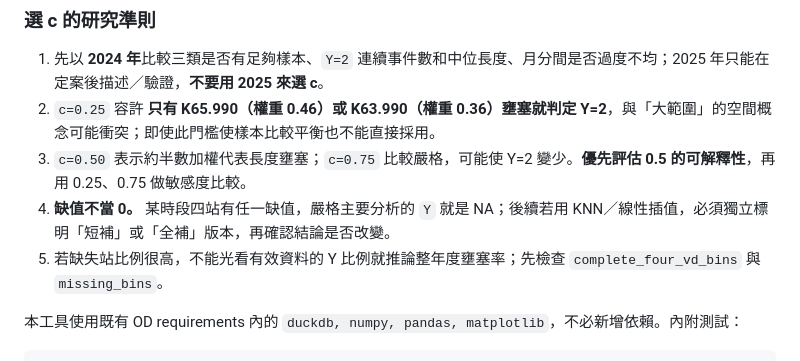
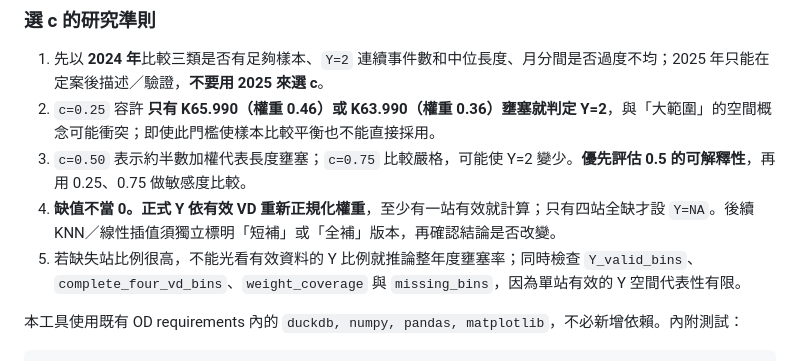
Before and after one commit to aishanchung/Statistical-Practice, a Markdown page: 10_OD-analysis/FOUR_VD_C_RUNBOOK.md, the part around the change. Drawn GitHub-style.

Commit message:
Update c comparison missingness policy

```diff
--- a/10_OD-analysis/FOUR_VD_C_RUNBOOK.md
+++ b/10_OD-analysis/FOUR_VD_C_RUNBOOK.md
@@ -55,8 +55,8 @@ raw_id,kilometer
 1. 先以 **2024 年**比較三類是否有足夠樣本、`Y=2` 連續事件數和中位長度、月分間是否過度不均；2025 年只能在定案後描述／驗證，**不要用 2025 來選 c**。
 2. `c=0.25` 容許 **只有 K65.990（權重 0.46）或 K63.990（權重 0.36）壅塞就判定 Y=2**，與「大範圍」的空間概念可能衝突；即使此門檻使樣本比較平衡也不能直接採用。
 3. `c=0.50` 表示約半數加權代表長度壅塞；`c=0.75` 比較嚴格，可能使 Y=2 變少。**優先評估 0.5 的可解釋性**，再用 0.25、0.75 做敏感度比較。
-4. **缺值不當 0。** 某時段四站有任一缺值，嚴格主要分析的 `Y` 就是 NA；後續若用 KNN／線性插值，必須獨立標明「短補」或「全補」版本，再確認結論是否改變。
-5. 若缺失站比例很高，不能光看有效資料的 Y 比例就推論整年度壅塞率；先檢查 `complete_four_vd_bins` 與 `missing_bins`。
+4. **缺值不當 0。正式 Y 依有效 VD 重新正規化權重**，至少有一站有效就計算；只有四站全缺才設 `Y=NA`。後續 KNN／線性插值須獨立標明「短補」或「全補」版本，再確認結論是否改變。
+5. 若缺失站比例很高，不能光看有效資料的 Y 比例就推論整年度壅塞率；同時檢查 `Y_valid_bins`、`complete_four_vd_bins`、`weight_coverage` 與 `missing_bins`，因為單站有效的 Y 空間代表性有限。
 
 本工具使用既有 OD requirements 內的 `duckdb, numpy, pandas, matplotlib`，不必新增依賴。內附測試：
 
```
